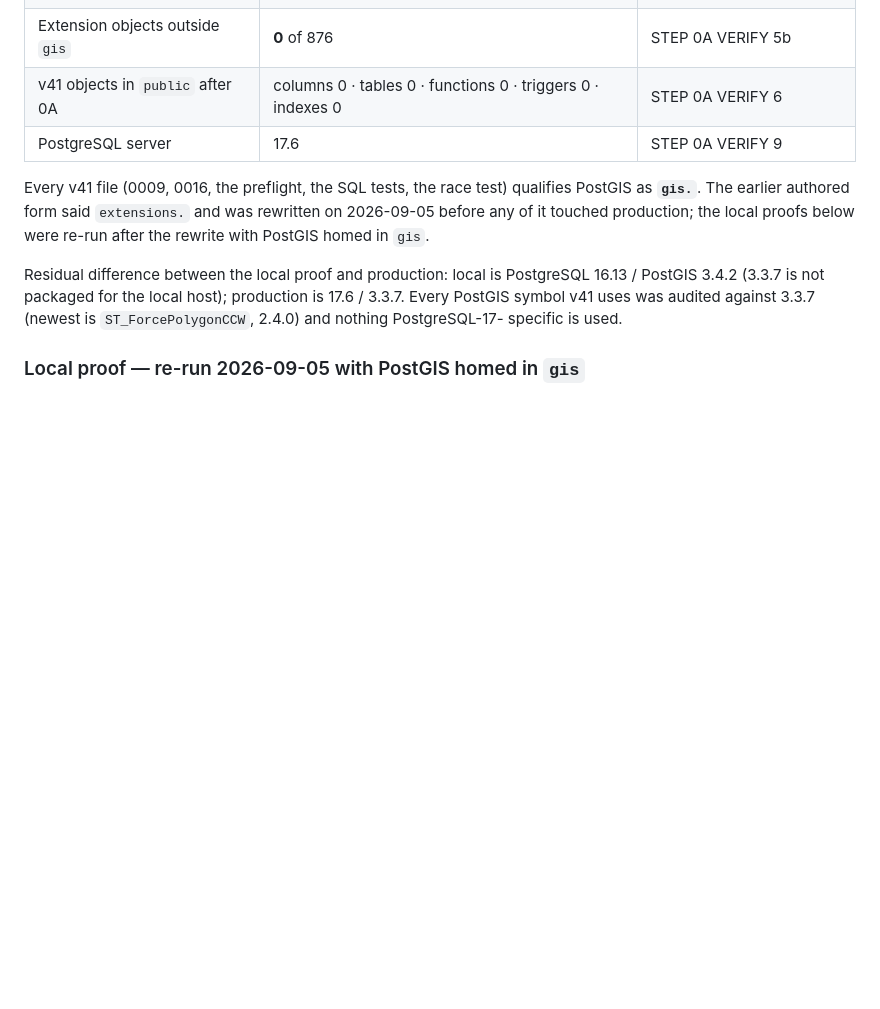
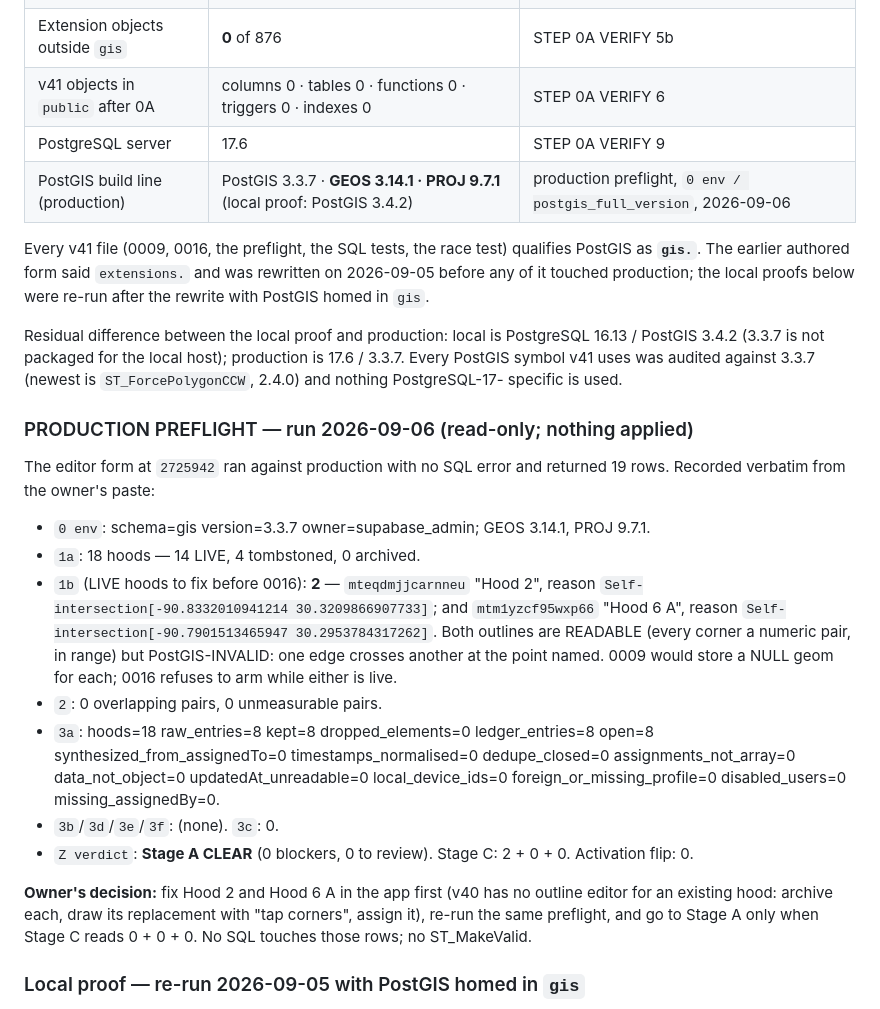
Before and after one commit to ceojohnmartin/business-vault, a Markdown page: rally/db/APPLIED.md, the part around the change. GitHub-like rendering; blank space fills up the shorter version.

Commit message:
RALLY v41: record the production preflight result (read-only run)
Stage A clear; Stage C blocked by two self-intersecting live outlines
(Hood 2, Hood 6 A), to be redrawn in the app before 0016. Production
GEOS/PROJ recorded beside the local proof engine.

Co-Authored-By: Claude Fable 5.1 <noreply@anthropic.com>
Claude-Session: https://claude.ai/code/session_01JpBudFkRZwRmKDddKSEnBk

```diff
--- a/rally/db/APPLIED.md
+++ b/rally/db/APPLIED.md
@@ -61,6 +61,7 @@ PostgreSQL 16 with real PostGIS 3.4.2 (`db/test/run-v41-tests.sh`).
 | Extension objects outside `gis` | **0** of 876 | STEP 0A VERIFY 5b |
 | v41 objects in `public` after 0A | columns 0 · tables 0 · functions 0 · triggers 0 · indexes 0 | STEP 0A VERIFY 6 |
 | PostgreSQL server | 17.6 | STEP 0A VERIFY 9 |
+| PostGIS build line (production) | PostGIS 3.3.7 · **GEOS 3.14.1 · PROJ 9.7.1** (local proof: PostGIS 3.4.2) | production preflight, `0 env / postgis_full_version`, 2026-09-06 |
 
 Every v41 file (0009, 0016, the preflight, the SQL tests, the race test)
 qualifies PostGIS as **`gis.`**. The earlier authored form said `extensions.`
@@ -72,6 +73,35 @@ PostgreSQL 16.13 / PostGIS 3.4.2 (3.3.7 is not packaged for the local host);
 production is 17.6 / 3.3.7. Every PostGIS symbol v41 uses was audited against
 3.3.7 (newest is `ST_ForcePolygonCCW`, 2.4.0) and nothing PostgreSQL-17-
 specific is used.
+
+### PRODUCTION PREFLIGHT — run 2026-09-06 (read-only; nothing applied)
+
+The editor form at `2725942` ran against production with no SQL error and
+returned 19 rows. Recorded verbatim from the owner's paste:
+
+- `0 env`: schema=gis version=3.3.7 owner=supabase_admin; GEOS 3.14.1, PROJ 9.7.1.
+- `1a`: 18 hoods — 14 LIVE, 4 tombstoned, 0 archived.
+- `1b` (LIVE hoods to fix before 0016): **2** — `mteqdmjjcarnneu` "Hood 2",
+  reason `Self-intersection[-90.8332010941214 30.3209866907733]`; and
+  `mtm1yzcf95wxp66` "Hood 6 A", reason
+  `Self-intersection[-90.7901513465947 30.2953784317262]`. Both outlines are
+  READABLE (every corner a numeric pair, in range) but PostGIS-INVALID: one
+  edge crosses another at the point named. 0009 would store a NULL geom for
+  each; 0016 refuses to arm while either is live.
+- `2`: 0 overlapping pairs, 0 unmeasurable pairs.
+- `3a`: hoods=18 raw_entries=8 kept=8 dropped_elements=0 ledger_entries=8
+  open=8 synthesized_from_assignedTo=0 timestamps_normalised=0
+  dedupe_closed=0 assignments_not_array=0 data_not_object=0
+  updatedAt_unreadable=0 local_device_ids=0 foreign_or_missing_profile=0
+  disabled_users=0 missing_assignedBy=0.
+- `3b`/`3d`/`3e`/`3f`: (none). `3c`: 0.
+- `Z verdict`: **Stage A CLEAR** (0 blockers, 0 to review). Stage C: 2 + 0 + 0.
+  Activation flip: 0.
+
+**Owner's decision:** fix Hood 2 and Hood 6 A in the app first (v40 has no
+outline editor for an existing hood: archive each, draw its replacement with
+"tap corners", assign it), re-run the same preflight, and go to Stage A only
+when Stage C reads 0 + 0 + 0. No SQL touches those rows; no ST_MakeValid.
 
 ### Local proof — re-run 2026-09-05 with PostGIS homed in `gis`
 
```
